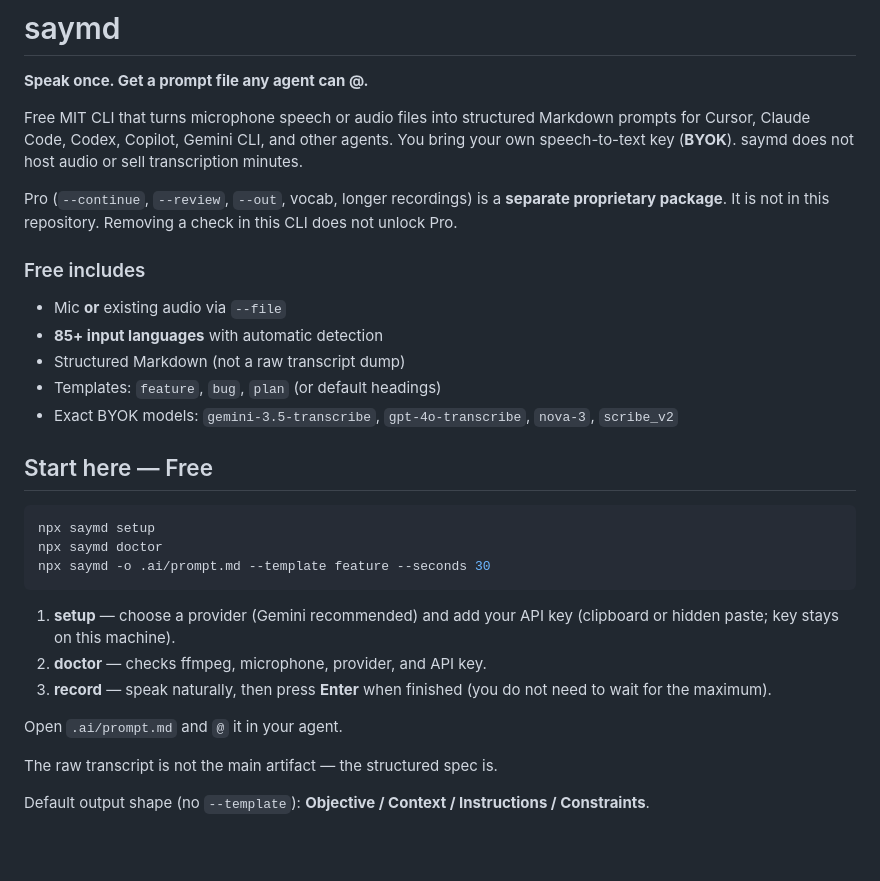
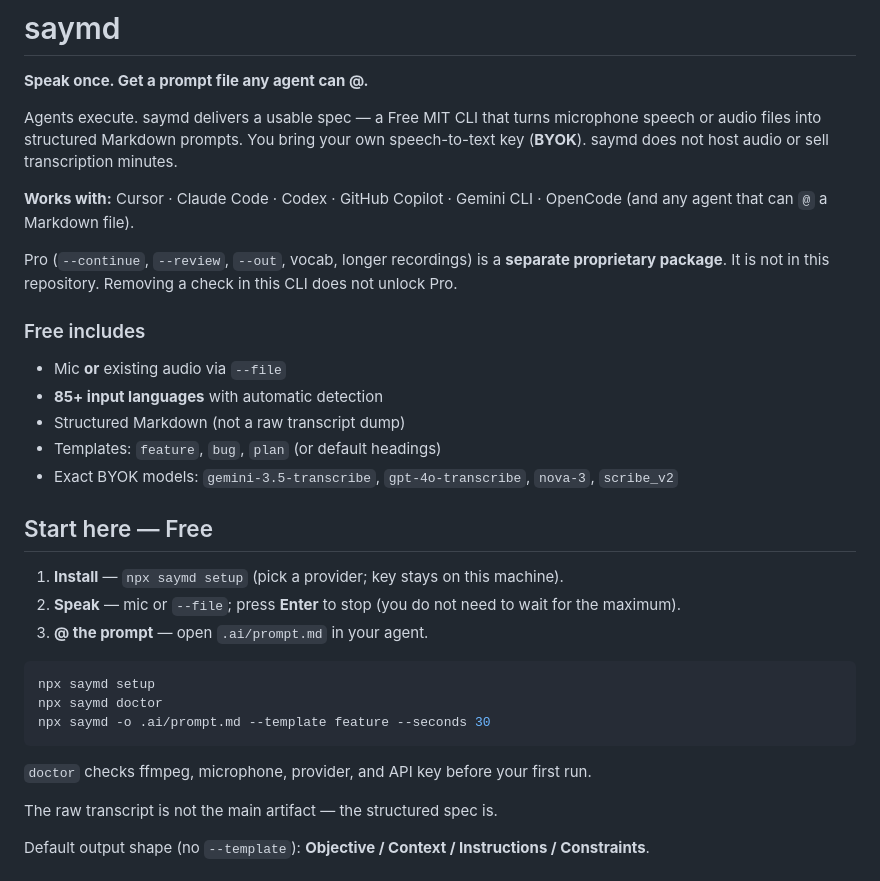
Before and after one commit to kondasviktor/saymd, a Markdown page: README.md, the part around the change. Drawn GitHub-style; blank space fills up the shorter version.

````diff
--- a/README.md
+++ b/README.md
@@ -2,7 +2,9 @@
 
 **Speak once. Get a prompt file any agent can @.**
 
-Free MIT CLI that turns microphone speech or audio files into structured Markdown prompts for Cursor, Claude Code, Codex, Copilot, Gemini CLI, and other agents. You bring your own speech-to-text key (**BYOK**). saymd does not host audio or sell transcription minutes.
+Agents execute. saymd delivers a usable spec — a Free MIT CLI that turns microphone speech or audio files into structured Markdown prompts. You bring your own speech-to-text key (**BYOK**). saymd does not host audio or sell transcription minutes.
+
+**Works with:** Cursor · Claude Code · Codex · GitHub Copilot · Gemini CLI · OpenCode (and any agent that can `@` a Markdown file).
 
 Pro (`--continue`, `--review`, `--out`, vocab, longer recordings) is a **separate proprietary package**. It is not in this repository. Removing a check in this CLI does not unlock Pro.
 
@@ -16,17 +18,17 @@ Pro (`--continue`, `--review`, `--out`, vocab, longer recordings) is a **separat
 
 ## Start here — Free
 
+1. **Install** — `npx saymd setup` (pick a provider; key stays on this machine).
+2. **Speak** — mic or `--file`; press **Enter** to stop (you do not need to wait for the maximum).
+3. **@ the prompt** — open `.ai/prompt.md` in your agent.
+
 ```bash
 npx saymd setup
 npx saymd doctor
 npx saymd -o .ai/prompt.md --template feature --seconds 30
 ```
 
-1. **setup** — choose a provider (Gemini recommended) and add your API key (clipboard or hidden paste; key stays on this machine).
-2. **doctor** — checks ffmpeg, microphone, provider, and API key.
-3. **record** — speak naturally, then press **Enter** when finished (you do not need to wait for the maximum).
-
-Open `.ai/prompt.md` and `@` it in your agent.
+`doctor` checks ffmpeg, microphone, provider, and API key before your first run.
 
 The raw transcript is not the main artifact — the structured spec is.
 
````
Also changed, not shown: packages/cli/README.md (+2 -2 lines).
